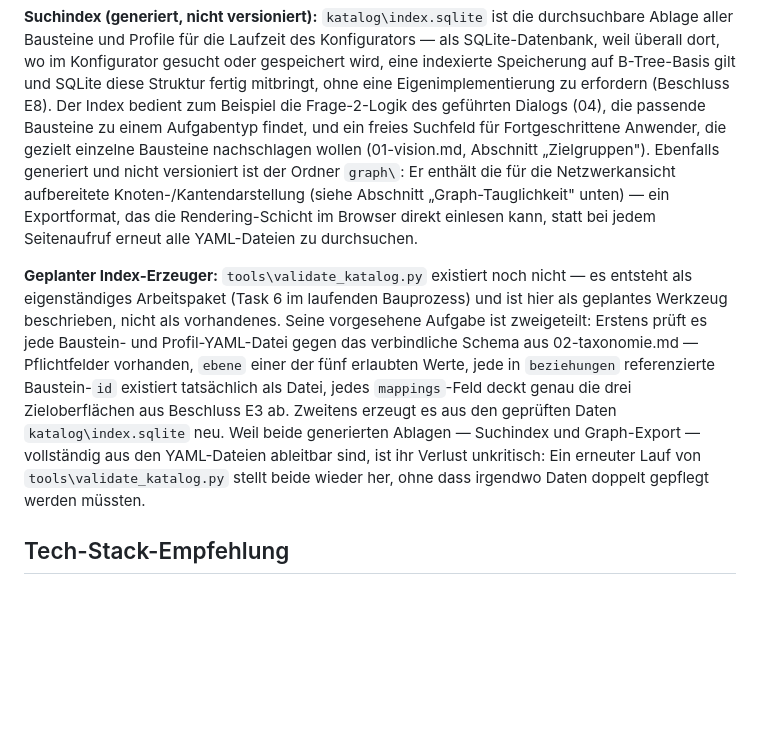
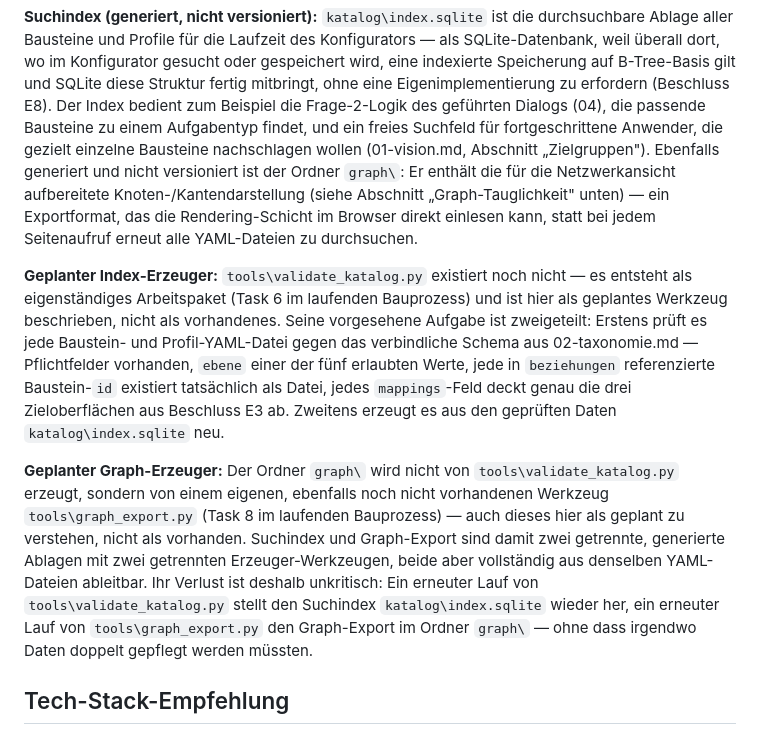
Before and after one commit to gerdam/mag-konfigurator, a Markdown page: docs/konzept/05-architektur-roadmap.md, the part around the change. GitHub-like rendering; blank space fills up the shorter version.

Commit message:
AP3: 05-architektur-roadmap Review-Fix

```diff
--- a/docs/konzept/05-architektur-roadmap.md
+++ b/docs/konzept/05-architektur-roadmap.md
@@ -30,7 +30,7 @@ auf B-Tree-Basis gilt und SQLite diese Struktur fertig mitbringt, ohne
 eine Eigenimplementierung zu erfordern (Beschluss E8). Der Index bedient
 zum Beispiel die Frage-2-Logik des geführten Dialogs (04), die passende
 Bausteine zu einem Aufgabentyp findet, und ein freies Suchfeld für
-Fortgeschrittene Anwender, die gezielt einzelne Bausteine nachschlagen
+fortgeschrittene Anwender, die gezielt einzelne Bausteine nachschlagen
 wollen (01-vision.md, Abschnitt „Zielgruppen"). Ebenfalls generiert und
 nicht versioniert ist der Ordner `graph\`: Er enthält die für die
 Netzwerkansicht aufbereitete Knoten-/Kantendarstellung (siehe Abschnitt
@@ -47,11 +47,19 @@ jede Baustein- und Profil-YAML-Datei gegen das verbindliche Schema aus
 erlaubten Werte, jede in `beziehungen` referenzierte Baustein-`id`
 existiert tatsächlich als Datei, jedes `mappings`-Feld deckt genau die
 drei Zieloberflächen aus Beschluss E3 ab. Zweitens erzeugt es aus den
-geprüften Daten `katalog\index.sqlite` neu. Weil beide generierten
-Ablagen — Suchindex und Graph-Export — vollständig aus den YAML-Dateien
-ableitbar sind, ist ihr Verlust unkritisch: Ein erneuter Lauf von
-`tools\validate_katalog.py` stellt beide wieder her, ohne dass irgendwo
-Daten doppelt gepflegt werden müssten.
+geprüften Daten `katalog\index.sqlite` neu.
+
+**Geplanter Graph-Erzeuger:** Der Ordner `graph\` wird nicht von
+`tools\validate_katalog.py` erzeugt, sondern von einem eigenen, ebenfalls
+noch nicht vorhandenen Werkzeug `tools\graph_export.py` (Task 8 im
+laufenden Bauprozess) — auch dieses hier als geplant zu verstehen, nicht
+als vorhanden. Suchindex und Graph-Export sind damit zwei getrennte,
+generierte Ablagen mit zwei getrennten Erzeuger-Werkzeugen, beide aber
+vollständig aus denselben YAML-Dateien ableitbar. Ihr Verlust ist deshalb
+unkritisch: Ein erneuter Lauf von `tools\validate_katalog.py` stellt den
+Suchindex `katalog\index.sqlite` wieder her, ein erneuter Lauf von
+`tools\graph_export.py` den Graph-Export im Ordner `graph\` — ohne dass
+irgendwo Daten doppelt gepflegt werden müssten.
 
 ## Tech-Stack-Empfehlung
 
```
